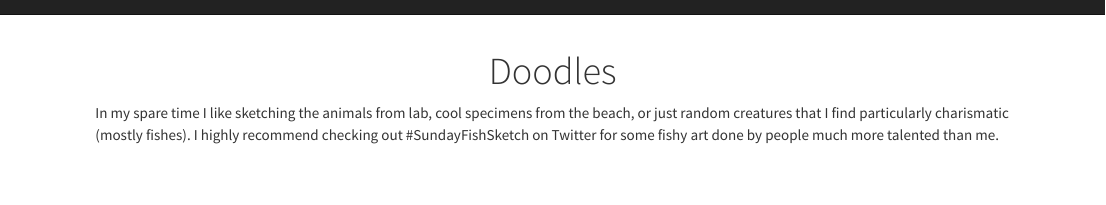
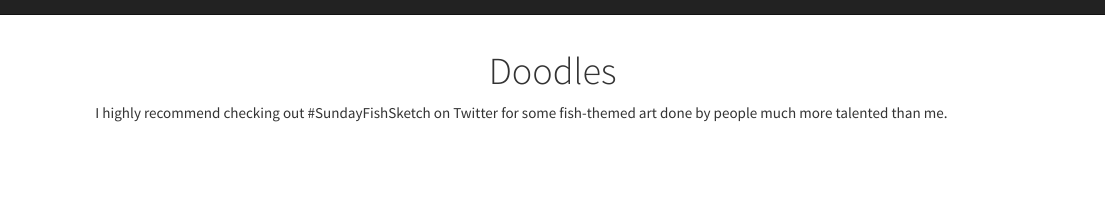
Before and after one commit to meghan-maciejewski/meghan-maciejewski.github.io, an R Markdown document (doodles.Rmd): the page in a window 1100 px wide, from its top. Rendered offline with R 4.5, knitr and Pandoc, with nearby package versions; some code elsewhere in the file could not run offline; a font, style sheet, LaTeX package, included part or bibliography that could not be used is replaced or left out.

Commit message:
doodle page update

```diff
--- a/doodles.Rmd
+++ b/doodles.Rmd
@@ -8,7 +8,7 @@ h1.title {
 }
 </style>
 
-In my spare time I like sketching the animals from lab, cool specimens from the beach, or just random creatures that I find particularly charismatic (mostly fishes). I highly recommend checking out #SundayFishSketch on Twitter for some fishy art done by people much more talented than me.
+I highly recommend checking out #SundayFishSketch on Twitter for some fish-themed art done by people much more talented than me.
 
 
 \
```
Also changed, not shown: doodles.html.
